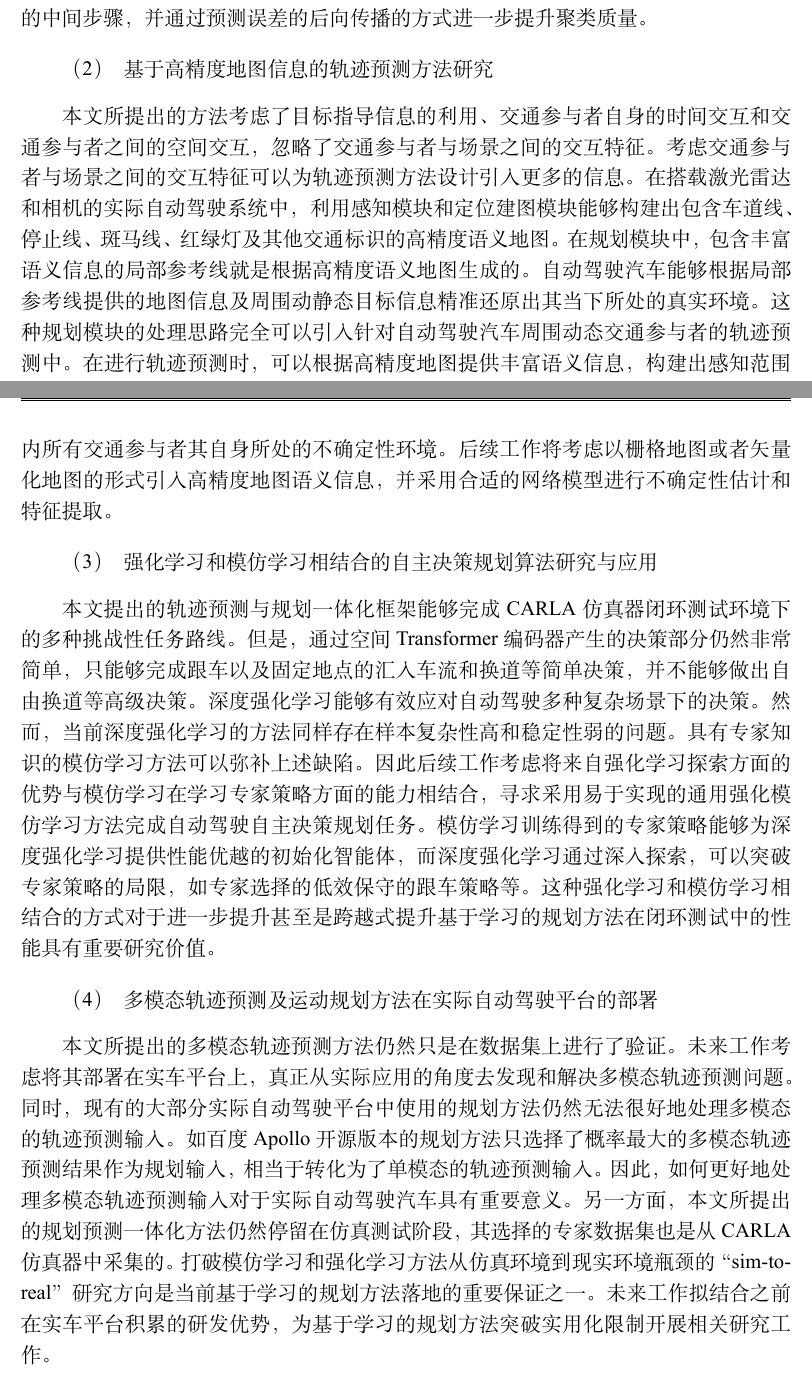
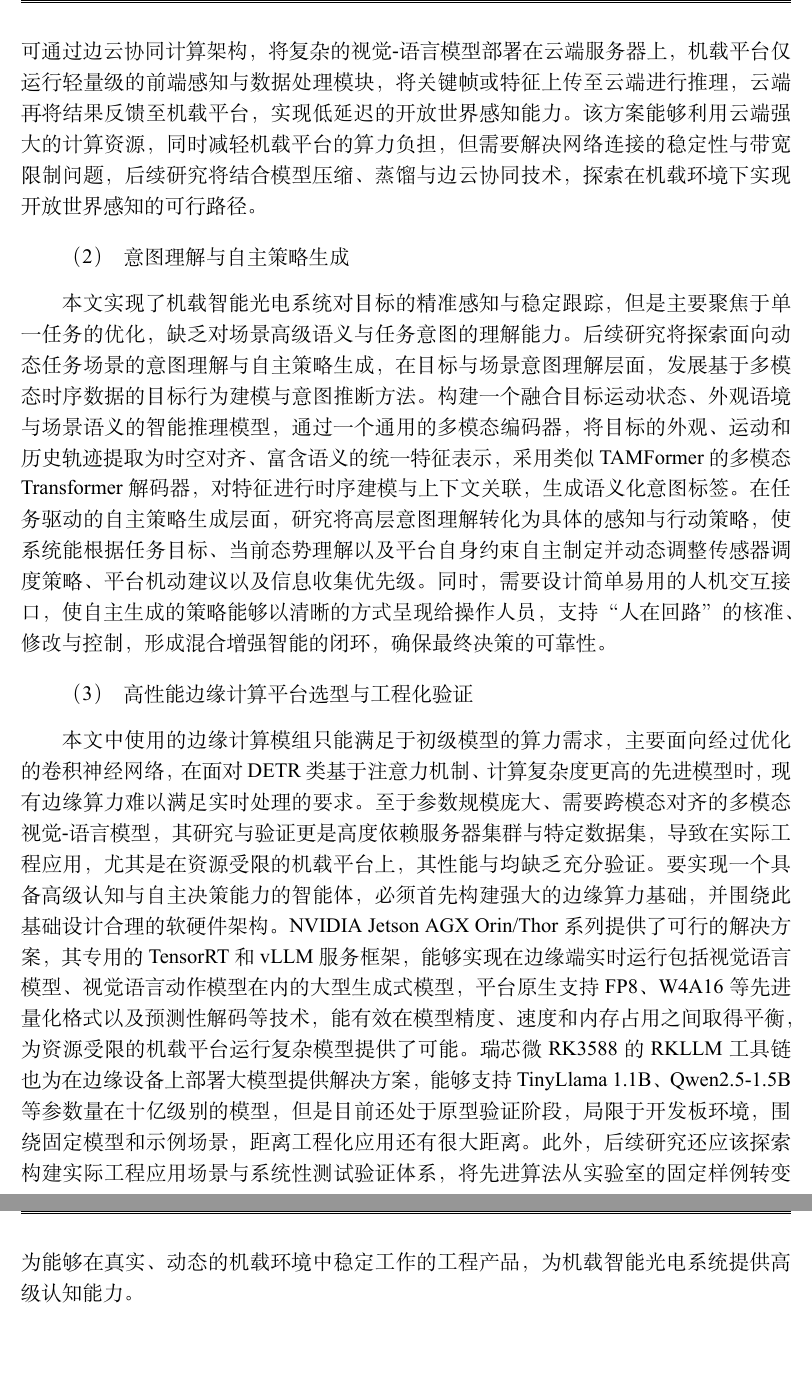
Before and after one commit to LeRoii/thesis-latex, a LaTeX thesis (main.tex, which reads Main_Spine/c6.tex): two parts of pages 15 and 16 of 31 before the commit and two parts of pages 16 and 17 of 32 after it, joined at a grey line, cut at the place of the change, the shorter picture padded with empty space. Compiled offline with XeLaTeX; a missing font is replaced by an installed copy or a similar font.

Commit message:
v0 finished

```diff
--- a/Main_Spine/c6.tex
+++ b/Main_Spine/c6.tex
@@ -23,11 +22,8 @@
-本文所提出的多模态轨迹预测方法研究使用了以“k-means”为基础的无监督学习方法尽可能精准地收集交通参与者的隐式运动模式。但是“k-means”聚类方法需要预先设置聚类的类别数量，而以“DBSCAN”为核心的其他传统聚类方法虽然不用设置类比数量的超参数，但是其针对交通参与者生成的隐特征聚类质量明显劣于“k-means”聚类方法。近年来，大量的深度聚类方法涌现出来。其核心思想是通过表示学习和聚类之间相互提升，良好的表示改进聚类的质量，而良好的聚类会为表示学习提供良好的监督信号。因为深度聚类方法不仅对数据分布的假设更少，而且通常能够产生更好的无监督学习结果，所以可以将需要超参数设置的传统“k-means”聚类方法转变为深度聚类方法，从而自动从轨迹预测数据集大量的数据中提取到丰富的运动行为模式。采用深度聚类方法的另一个优势是可以和多模态轨迹预测网络联合训练，减少生成过程的中间步骤，并通过预测误差的后向传播的方式进一步提升聚类质量。
+\paragraph{开放世界感知与跨模态信息融合}
+本文中机载光电系统部署的目标检测模型是固定类别的闭集检测模型，仅能识别在训练集中预先定义好的有限类别目标，但对未见类别与长尾目标的适配能力有限。视觉-语言模型如CLIP、GLIP及其变体，具备开放词汇感知与零样本识别能力，这类模型通过在海量图像-文本对上进行对比学习，将视觉特征与语义概念在统一的高维空间中对齐，从而能够仅根据自然语言描述来检测和识别未见过的类别，而无需针对这些类别进行任何模型参数的更新或重新训练，使系统能够识别未知类别与长尾目标，实现对未知环境的感知。后续工作将探索如何在机载环境下融入视觉-语言模型的感知能力，可从硬件升级与架构优化两个方面进行探索，NVIDIA Jetson AGX Orin/Thor等新一代边缘计算模组可提供数十至上百TOPS的AI算力，使在端侧部署轻量化视觉-语言模型成为可能，Jetson Orin Nano上可部署约3B参数的蒸馏VLM，在AGX Orin上可部署70B参数的模型，在AGX Thor上能够运行参数超过100B的模型。升级硬件是直接有效的方案，但是需要考虑机载环境下的物理约束，系统功耗，散热设计，成本与可维护性等因素，同时也要考虑整个软件框架迁移的成本。另一方面，在低算力平台上，可通过边云协同计算架构，将复杂的视觉-语言模型部署在云端服务器上，机载平台仅运行轻量级的前端感知与数据处理模块，将关键帧或特征上传至云端进行推理，云端再将结果反馈至机载平台，实现低延迟的开放世界感知能力。该方案能够利用云端强大的计算资源，同时减轻机载平台的算力负担，但需要解决网络连接的稳定性与带宽限制问题，后续研究将结合模型压缩、蒸馏与边云协同技术，探索在机载环境下实现开放世界感知的可行路径。
 
-\paragraph{基于高精度地图信息的轨迹预测方法研究}
-本文所提出的方法考虑了目标指导信息的利用、交通参与者自身的时间交互和交通参与者之间的空间交互，忽略了交通参与者与场景之间的交互特征。考虑交通参与者与场景之间的交互特征可以为轨迹预测方法设计引入更多的信息。在搭载激光雷达和相机的实际自动驾驶系统中，利用感知模块和定位建图模块能够构建出包含车道线、停止线、斑马线、红绿灯及其他交通标识的高精度语义地图。在规划模块中，包含丰富语义信息的局部参考线就是根据高精度语义地图生成的。自动驾驶汽车能够根据局部参考线提供的地图信息及周围动静态目标信息精准还原出其当下所处的真实环境。这种规划模块的处理思路完全可以引入针对自动驾驶汽车周围动态交通参与者的轨迹预测中。在进行轨迹预测时，可以根据高精度地图提供丰富语义信息，构建出感知范围内所有交通参与者其自身所处的不确定性环境。后续工作将考虑以栅格地图或者矢量化地图的形式引入高精度地图语义信息，并采用合适的网络模型进行不确定性估计和特征提取。
+\paragraph{意图理解与自主策略生成}
+本文实现了机载智能光电系统对目标的精准感知与稳定跟踪，但是主要聚焦于单一任务的优化，缺乏对场景高级语义与任务意图的理解能力。后续研究将探索面向动态任务场景的意图理解与自主策略生成，在目标与场景意图理解层面，发展基于多模态时序数据的目标行为建模与意图推断方法。构建一个融合目标运动状态、外观语境与场景语义的智能推理模型，通过一个通用的多模态编码器，将目标的外观、运动和历史轨迹提取为时空对齐、富含语义的统一特征表示，采用类似TAMFormer的多模态Transformer解码器，对特征进行时序建模与上下文关联，生成语义化意图标签。在任务驱动的自主策略生成层面，研究将高层意图理解转化为具体的感知与行动策略，使系统能根据任务目标、当前态势理解以及平台自身约束自主制定并动态调整传感器调度策略、平台机动建议以及信息收集优先级。同时，需要设计简单易用的人机交互接口，使自主生成的策略能够以清晰的方式呈现给操作人员，支持“人在回路”的核准、修改与控制，形成混合增强智能的闭环，确保最终决策的可靠性。
 
-\paragraph{强化学习和模仿学习相结合的自主决策规划算法研究与应用}
-本文提出的轨迹预测与规划一体化框架能够完成CARLA仿真器闭环测试环境下的多种挑战性任务路线。但是，通过空间Transformer编码器产生的决策部分仍然非常简单，只能够完成跟车以及固定地点的汇入车流和换道等简单决策，并不能够做出自由换道等高级决策。深度强化学习能够有效应对自动驾驶多种复杂场景下的决策。然而，当前深度强化学习的方法同样存在样本复杂性高和稳定性弱的问题。具有专家知识的模仿学习方法可以弥补上述缺陷。因此后续工作考虑将来自强化学习探索方面的优势与模仿学习在学习专家策略方面的能力相结合，寻求采用易于实现的通用强化模仿学习方法完成自动驾驶自主决策规划任务。模仿学习训练得到的专家策略能够为深度强化学习提供性能优越的初始化智能体，而深度强化学习通过深入探索，可以突破专家策略的局限，如专家选择的低效保守的跟车策略等。这种强化学习和模仿学习相结合的方式对于进一步提升甚至是跨越式提升基于学习的规划方法在闭环测试中的性能具有重要研究价值。
-
-% 西安交通大学“发现号”
-\paragraph{多模态轨迹预测及运动规划方法在实际自动驾驶平台的部署}
-本文所提出的多模态轨迹预测方法仍然只是在数据集上进行了验证。未来工作考虑将其部署在实车平台上，真正从实际应用的角度去发现和解决多模态轨迹预测问题。同时，现有的大部分实际自动驾驶平台中使用的规划方法仍然无法很好地处理多模态的轨迹预测输入。如百度Apollo开源版本的规划方法只选择了概率最大的多模态轨迹预测结果作为规划输入，相当于转化为了单模态的轨迹预测输入。因此，如何更好地处理多模态轨迹预测输入对于实际自动驾驶汽车具有重要意义。另一方面，本文所提出的规划预测一体化方法仍然停留在仿真测试阶段，其选择的专家数据集也是从CARLA仿真器中采集的。打破模仿学习和强化学习方法从仿真环境到现实环境瓶颈的“sim-to-real”研究方向是当前基于学习的规划方法落地的重要保证之一。未来工作拟结合之前在实车平台积累的研发优势，为基于学习的规划方法突破实用化限制开展相关研究工作。
+\paragraph{高性能边缘计算平台选型与工程化验证}
+本文中使用的边缘计算模组只能满足于初级模型的算力需求，主要面向经过优化的卷积神经网络，在面对DETR类基于注意力机制、计算复杂度更高的先进模型时，现有边缘算力难以满足实时处理的要求。至于参数规模庞大、需要跨模态对齐的多模态视觉-语言模型，其研究与验证更是高度依赖服务器集群与特定数据集，导致在实际工程应用，尤其是在资源受限的机载平台上，其性能与均缺乏充分验证。要实现一个具备高级认知与自主决策能力的智能体，必须首先构建强大的边缘算力基础，并围绕此基础设计合理的软硬件架构。NVIDIA Jetson AGX Orin/Thor系列提供了可行的解决方案，其专用的TensorRT和vLLM服务框架，能够实现在边缘端实时运行包括视觉语言模型、视觉语言动作模型在内的大型生成式模型，平台原生支持FP8、W4A16等先进量化格式以及预测性解码等技术，能有效在模型精度、速度和内存占用之间取得平衡，为资源受限的机载平台运行复杂模型提供了可能。瑞芯微RK3588的RKLLM工具链也为在边缘设备上部署大模型提供解决方案，能够支持TinyLlama 1.1B、Qwen2.5-1.5B等参数量在十亿级别的模型，但是目前还处于原型验证阶段，局限于开发板环境，围绕固定模型和示例场景，距离工程化应用还有很大距离。此外，后续研究还应该探索构建实际工程应用场景与系统性测试验证体系，将先进算法从实验室的固定样例转变为能够在真实、动态的机载环境中稳定工作的工程产品，为机载智能光电系统提供高级认知能力。
```
Also changed, not shown: main.pdf, Main_Spine/c6.tex (3 more changed lines), 1 other file.
